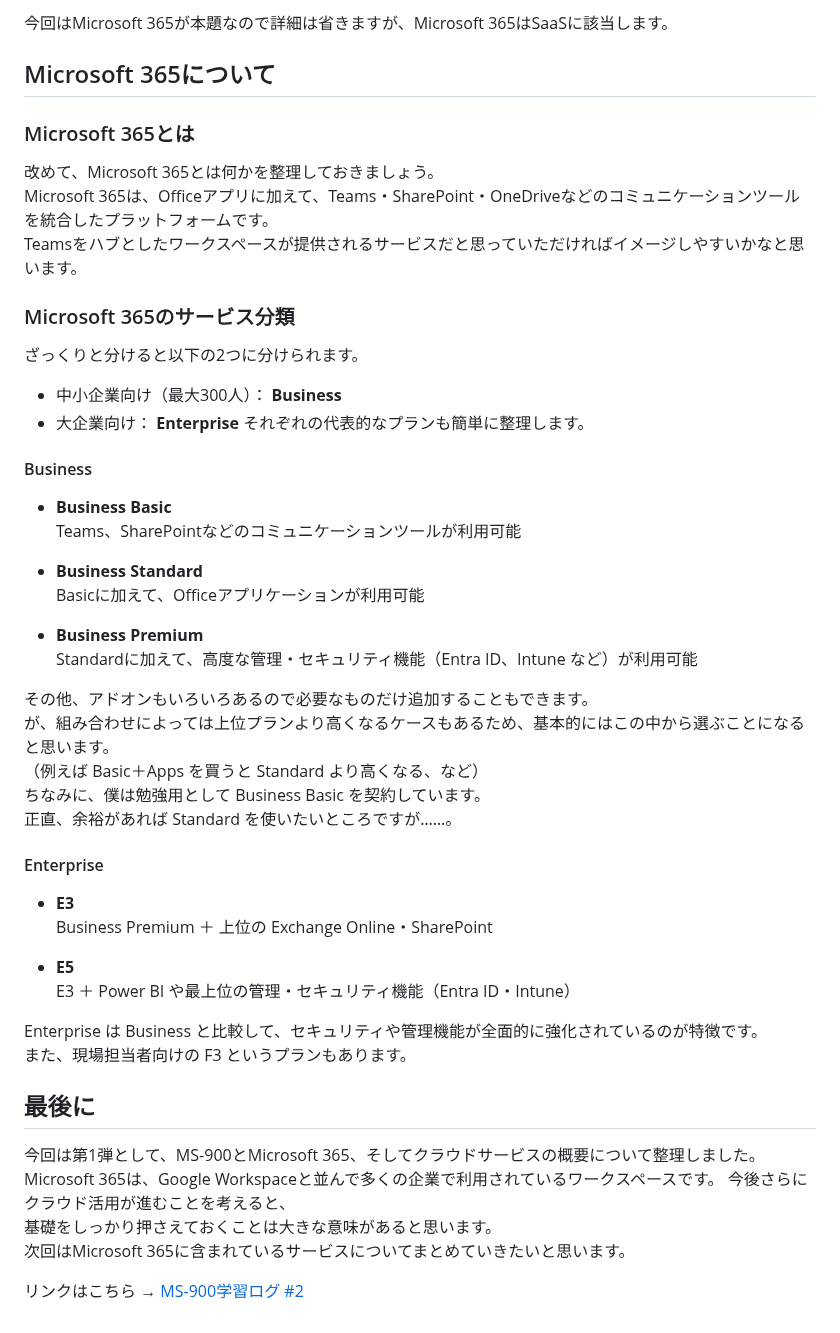
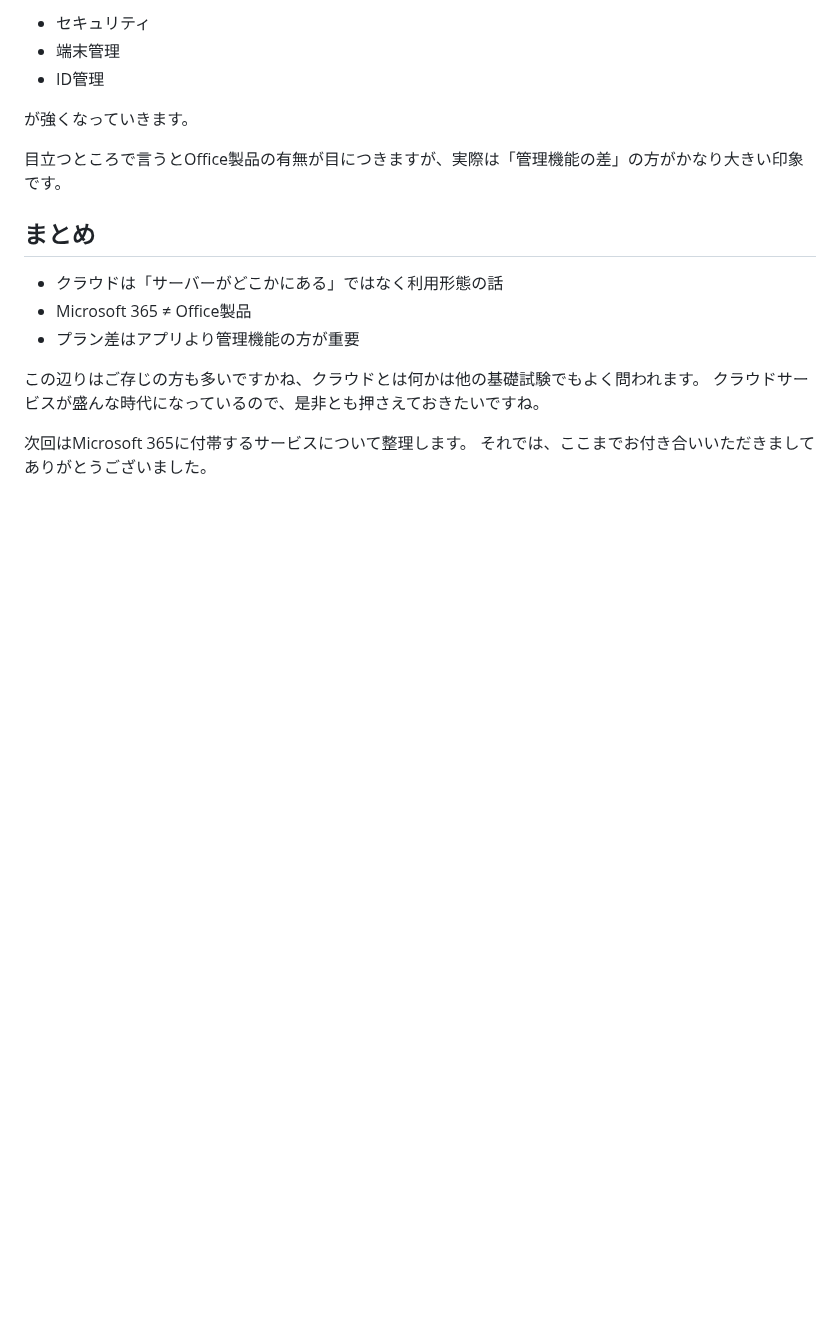
Before and after one commit to Ryusuke-Shibata/yurabish-site, a Markdown page: posts/knowledge/ms900-01.md, the part around one of its changes. GitHub-like rendering; blank space fills up the shorter version.

```diff
--- a/posts/knowledge/ms900-01.md
+++ b/posts/knowledge/ms900-01.md
@@ -84,55 +74,20 @@ Microsoft 365もクラウドサービスの一つなので、まずはその基
 
-今回はMicrosoft 365が本題なので詳細は省きますが、Microsoft 365はSaaSに該当します。
+- セキュリティ
+- 端末管理
+- ID管理
 
-## Microsoft 365について
+が強くなっていきます。
 
-### Microsoft 365とは
+目立つところで言うとOffice製品の有無が目につきますが、実際は「管理機能の差」の方がかなり大きい印象です。
 
-改めて、Microsoft 365とは何かを整理しておきましょう。
-Microsoft 365は、Officeアプリに加えて、Teams・SharePoint・OneDriveなどのコミュニケーションツールを統合したプラットフォームです。
-Teamsをハブとしたワークスペースが提供されるサービスだと思っていただければイメージしやすいかなと思います。
+## まとめ
 
-### Microsoft 365のサービス分類
+- クラウドは「サーバーがどこかにある」ではなく利用形態の話
+- Microsoft 365 ≠ Office製品
+- プラン差はアプリより管理機能の方が重要
 
-ざっくりと分けると以下の2つに分けられます。
-- 中小企業向け（最大300人）： **Business**
-- 大企業向け： **Enterprise**
-それぞれの代表的なプランも簡単に整理します。
+この辺りはご存じの方も多いですかね、クラウドとは何かは他の基礎試験でもよく問われます。
+クラウドサービスが盛んな時代になっているので、是非とも押さえておきたいですね。
 
-#### Business
-
-- **Business Basic**
-  Teams、SharePointなどのコミュニケーションツールが利用可能
-
-- **Business Standard**
-  Basicに加えて、Officeアプリケーションが利用可能
-
-- **Business Premium**
-  Standardに加えて、高度な管理・セキュリティ機能（Entra ID、Intune など）が利用可能
-
-その他、アドオンもいろいろあるので必要なものだけ追加することもできます。
-が、組み合わせによっては上位プランより高くなるケースもあるため、基本的にはこの中から選ぶことになると思います。
-（例えば Basic＋Apps を買うと Standard より高くなる、など）
-ちなみに、僕は勉強用として Business Basic を契約しています。
-正直、余裕があれば Standard を使いたいところですが……。
-
-#### Enterprise
-
-- **E3**
-  Business Premium ＋ 上位の Exchange Online・SharePoint
-
-- **E5**
-  E3 ＋ Power BI や最上位の管理・セキュリティ機能（Entra ID・Intune）
-
-Enterprise は Business と比較して、セキュリティや管理機能が全面的に強化されているのが特徴です。
-また、現場担当者向けの F3 というプランもあります。
-
-## 最後に
-
-今回は第1弾として、MS-900とMicrosoft 365、そしてクラウドサービスの概要について整理しました。
-Microsoft 365は、Google Workspaceと並んで多くの企業で利用されているワークスペースです。
-今後さらにクラウド活用が進むことを考えると、
-基礎をしっかり押さえておくことは大きな意味があると思います。
-次回はMicrosoft 365に含まれているサービスについてまとめていきたいと思います。
-
-リンクはこちら → [MS-900学習ログ #2](https://yurabish.com/blog/post?post=te/ms900_02)
+次回はMicrosoft 365に付帯するサービスについて整理します。
+それでは、ここまでお付き合いいただきましてありがとうございました。
```
Also changed, not shown: other parts of posts/knowledge/ms900-01.md (+45 -55 lines).
